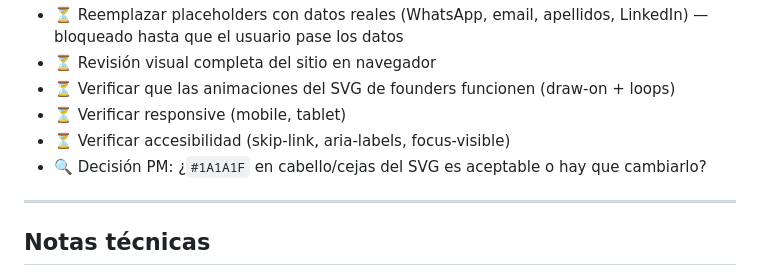
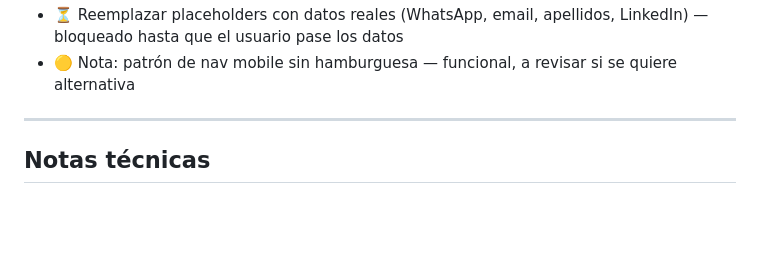
Before and after one commit to Memu007/ynera2, a Markdown page: PROGRESO.md, the part around one of its changes. Drawn GitHub-style; blank space fills up the shorter version.

```diff
--- a/PROGRESO.md
+++ b/PROGRESO.md
@@ -79,9 +108,5 @@
 - ⏳ Reemplazar placeholders con datos reales (WhatsApp, email, apellidos, LinkedIn) — bloqueado hasta que el usuario pase los datos
-- ⏳ Revisión visual completa del sitio en navegador
-- ⏳ Verificar que las animaciones del SVG de founders funcionen (draw-on + loops)
-- ⏳ Verificar responsive (mobile, tablet)
-- ⏳ Verificar accesibilidad (skip-link, aria-labels, focus-visible)
-- 🔍 Decisión PM: ¿`#1A1A1F` en cabello/cejas del SVG es aceptable o hay que cambiarlo?
+- 🟡 Nota: patrón de nav mobile sin hamburguesa — funcional, a revisar si se quiere alternativa
 
 ---
 
```
Also changed, not shown: other parts of PROGRESO.md (+32 -3 lines).
